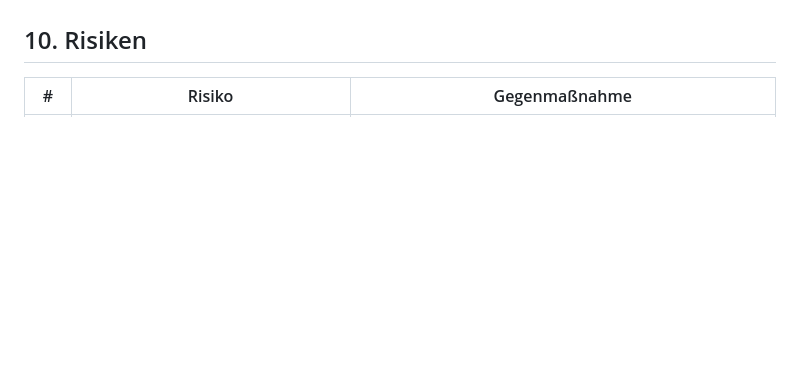
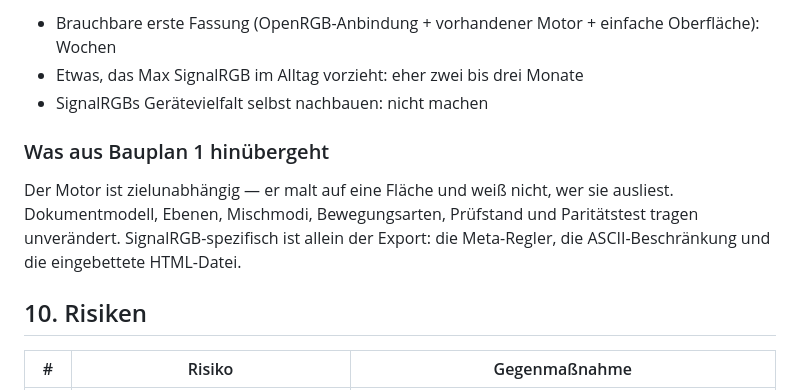
Before and after one commit to flowerpot-byte/SignalForge, a Markdown page: docs/entwurf-2026-08-09.md, the part around one of its changes. Drawn GitHub-style; blank space fills up the shorter version.

```diff
--- a/docs/entwurf-2026-08-09.md
+++ b/docs/entwurf-2026-08-09.md
@@ -354,3 +417,14 @@ Motorchecks, ob der Effekt von außen überhaupt etwas erfahren kann.
+- Brauchbare erste Fassung (OpenRGB-Anbindung + vorhandener Motor + einfache Oberfläche): Wochen
+- Etwas, das Max SignalRGB im Alltag vorzieht: eher zwei bis drei Monate
+- SignalRGBs Gerätevielfalt selbst nachbauen: nicht machen
+
+### Was aus Bauplan 1 hinübergeht
+
+Der Motor ist zielunabhängig — er malt auf eine Fläche und weiß nicht, wer sie ausliest.
+Dokumentmodell, Ebenen, Mischmodi, Bewegungsarten, Prüfstand und Paritätstest tragen unverändert.
+SignalRGB-spezifisch ist allein der Export: die Meta-Regler, die ASCII-Beschränkung und die
+eingebettete HTML-Datei.
+
 ## 10. Risiken
 
 | # | Risiko | Gegenmaßnahme |
```
Also changed, not shown: other parts of docs/entwurf-2026-08-09.md (+63 -0 lines).
